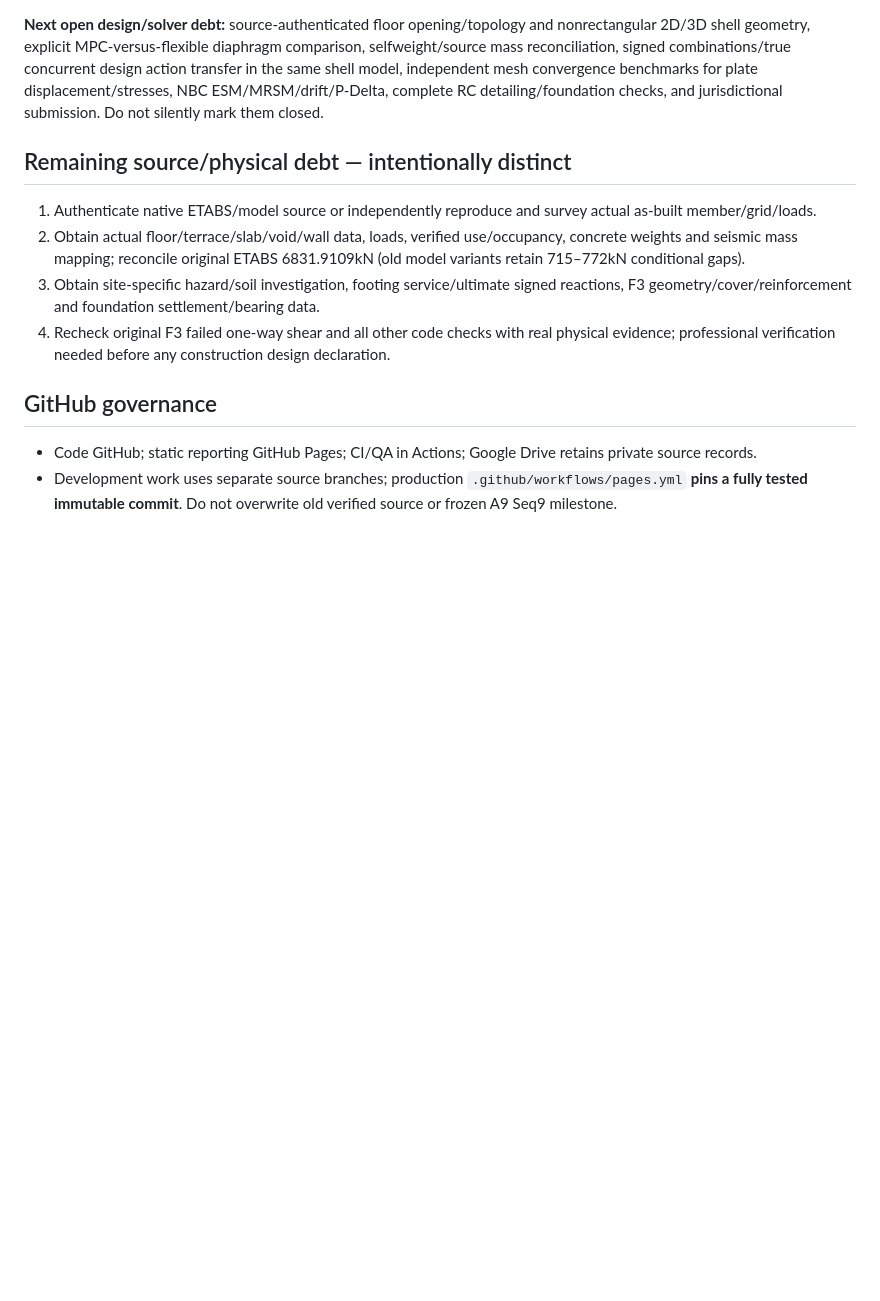
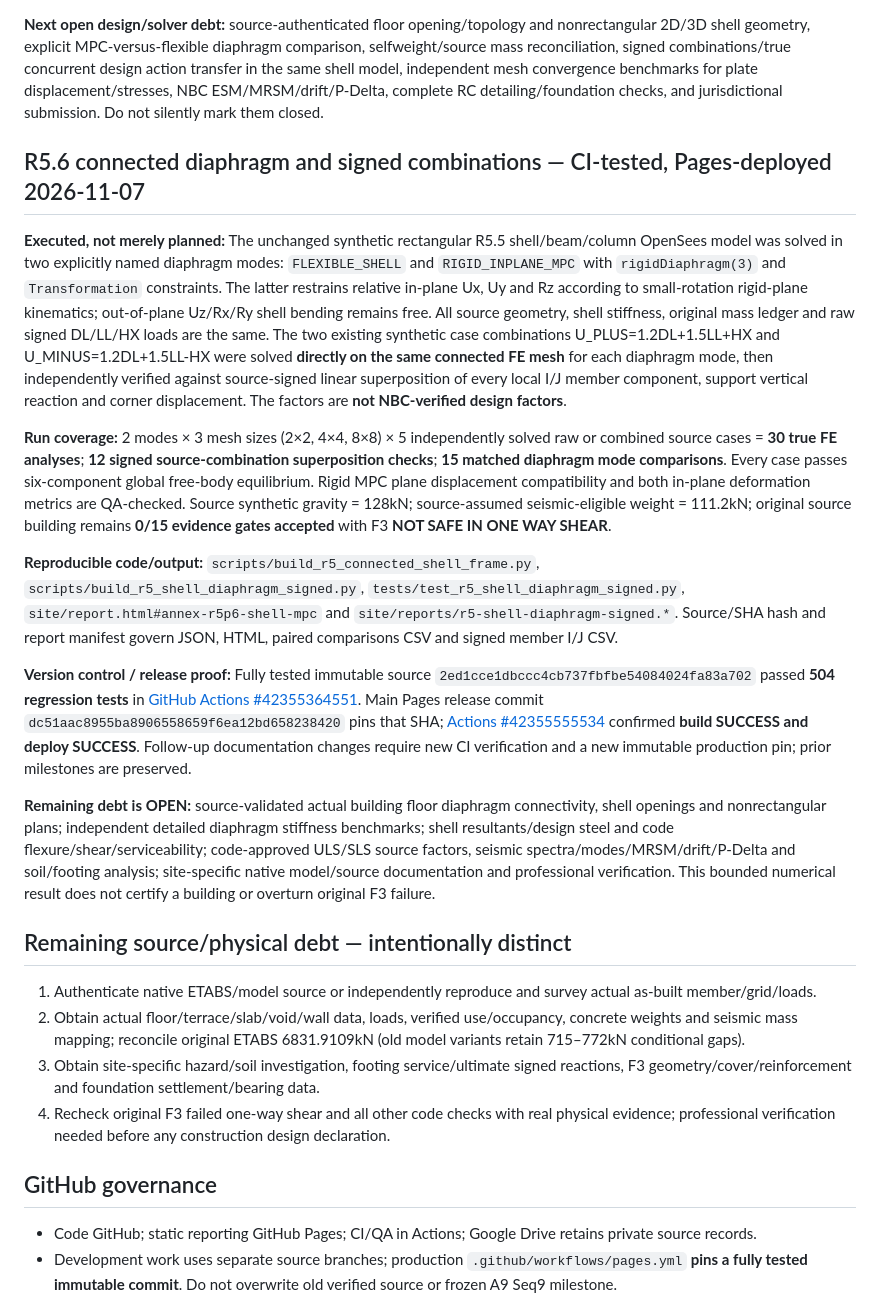
Before and after one commit to FabinGurung/JP_Structural_Analysis, a Markdown page: docs/ENGINE_ROADMAP_AND_DEBT_20261029.md, the part around the change. GitHub-like rendering; blank space fills up the shorter version.

Commit message:
docs(governance): reconcile R5.6 same live roadmap to 504-test source and verified Pages release without changing F3 hold

```diff
--- a/docs/ENGINE_ROADMAP_AND_DEBT_20261029.md
+++ b/docs/ENGINE_ROADMAP_AND_DEBT_20261029.md
@@ -46,6 +46,18 @@ This does **not** represent a full original building, real floor diaphragm seism
 
 **Next open design/solver debt:** source-authenticated floor opening/topology and nonrectangular 2D/3D shell geometry, explicit MPC-versus-flexible diaphragm comparison, selfweight/source mass reconciliation, signed combinations/true concurrent design action transfer in the same shell model, independent mesh convergence benchmarks for plate displacement/stresses, NBC ESM/MRSM/drift/P-Delta, complete RC detailing/foundation checks, and jurisdictional submission. Do not silently mark them closed.
 
+## R5.6 connected diaphragm and signed combinations — CI-tested, Pages-deployed 2026-11-07
+
+**Executed, not merely planned:** The unchanged synthetic rectangular R5.5 shell/beam/column OpenSees model was solved in two explicitly named diaphragm modes: `FLEXIBLE_SHELL` and `RIGID_INPLANE_MPC` with `rigidDiaphragm(3)` and `Transformation` constraints. The latter restrains relative in-plane Ux, Uy and Rz according to small-rotation rigid-plane kinematics; out-of-plane Uz/Rx/Ry shell bending remains free. All source geometry, shell stiffness, original mass ledger and raw signed DL/LL/HX loads are the same. The two existing synthetic case combinations U_PLUS=1.2DL+1.5LL+HX and U_MINUS=1.2DL+1.5LL-HX were solved **directly on the same connected FE mesh** for each diaphragm mode, then independently verified against source-signed linear superposition of every local I/J member component, support vertical reaction and corner displacement. The factors are **not NBC-verified design factors**.
+
+**Run coverage:** 2 modes × 3 mesh sizes (2×2, 4×4, 8×8) × 5 independently solved raw or combined source cases = **30 true FE analyses**; **12 signed source-combination superposition checks**; **15 matched diaphragm mode comparisons**. Every case passes six-component global free-body equilibrium. Rigid MPC plane displacement compatibility and both in-plane deformation metrics are QA-checked. Source synthetic gravity = 128kN; source-assumed seismic-eligible weight = 111.2kN; original source building remains **0/15 evidence gates accepted** with F3 **NOT SAFE IN ONE WAY SHEAR**.
+
+**Reproducible code/output:** `scripts/build_r5_connected_shell_frame.py`, `scripts/build_r5_shell_diaphragm_signed.py`, `tests/test_r5_shell_diaphragm_signed.py`, `site/report.html#annex-r5p6-shell-mpc` and `site/reports/r5-shell-diaphragm-signed.*`. Source/SHA hash and report manifest govern JSON, HTML, paired comparisons CSV and signed member I/J CSV.
+
+**Version control / release proof:** Fully tested immutable source `2ed1cce1dbccc4cb737fbfbe54084024fa83a702` passed **504 regression tests** in [GitHub Actions #42355364551](https://github.com/FabinGurung/JP_Structural_Analysis/actions/runs/42355364551). Main Pages release commit `dc51aac8955ba8906558659f6ea12bd658238420` pins that SHA; [Actions #42355555534](https://github.com/FabinGurung/JP_Structural_Analysis/actions/runs/42355555534) confirmed **build SUCCESS and deploy SUCCESS**. Follow-up documentation changes require new CI verification and a new immutable production pin; prior milestones are preserved.
+
+**Remaining debt is OPEN:** source-validated actual building floor diaphragm connectivity, shell openings and nonrectangular plans; independent detailed diaphragm stiffness benchmarks; shell resultants/design steel and code flexure/shear/serviceability; code-approved ULS/SLS source factors, seismic spectra/modes/MRSM/drift/P-Delta and soil/footing analysis; site-specific native model/source documentation and professional verification. This bounded numerical result does not certify a building or overturn original F3 failure.
+
 ## Remaining source/physical debt — intentionally distinct
 
 1. Authenticate native ETABS/model source or independently reproduce and survey actual as-built member/grid/loads.
```
